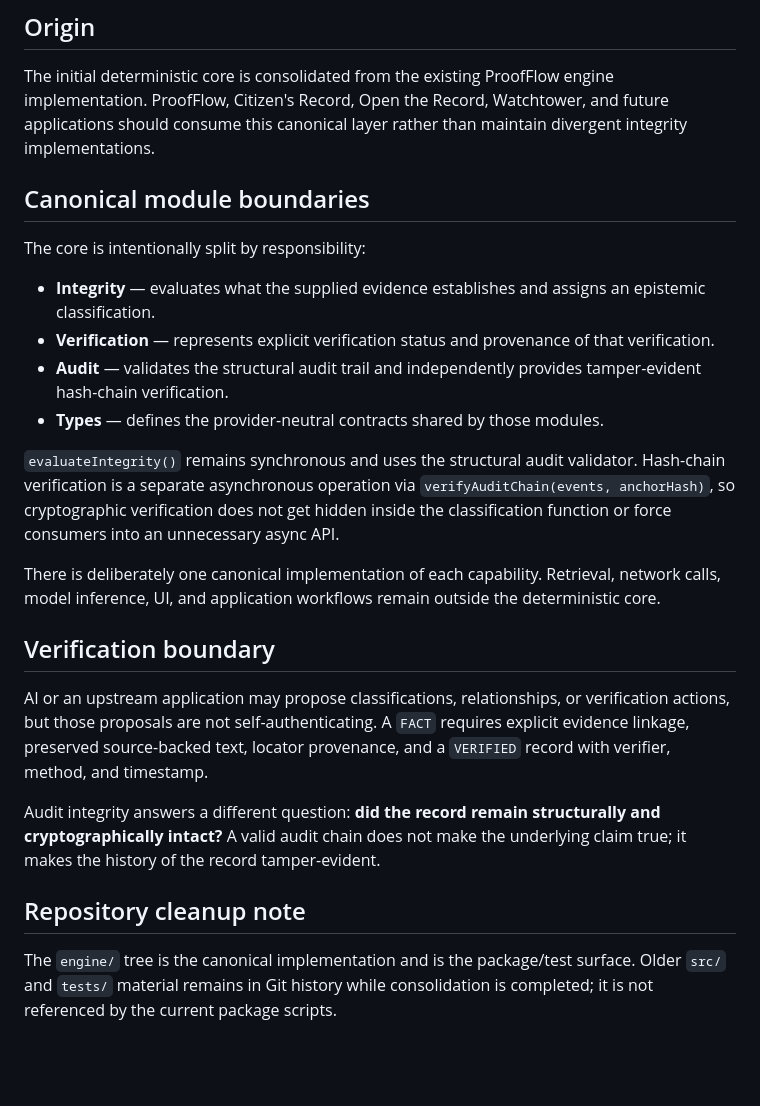
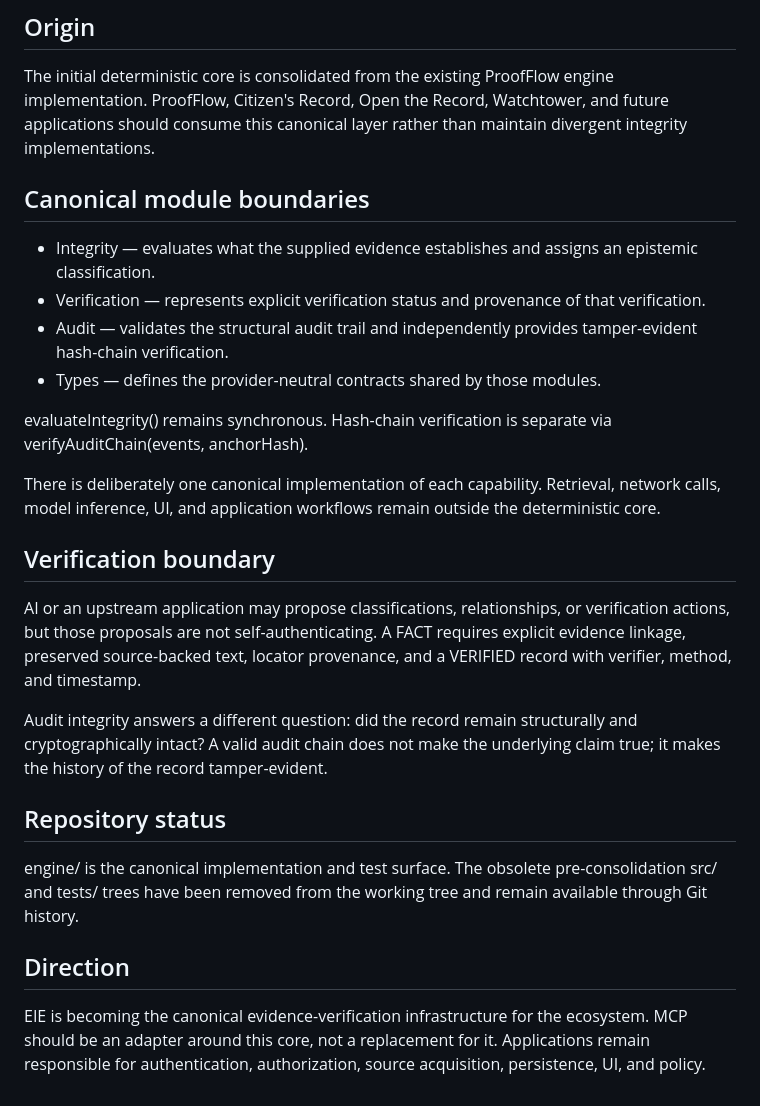
Before and after one commit to Thomascallen16/evidence-integrity-engine, a Markdown page: README.md, the part around one of its changes. Drawn GitHub-style; blank space fills up the shorter version.

Commit message:
docs: declare EIE canonical infrastructure direction

```diff
--- a/README.md
+++ b/README.md
@@ -27,26 +27,27 @@ Retrieval, network calls, model inference, UI, application workflows, and vendor
 
 The initial deterministic core is consolidated from the existing ProofFlow engine implementation. ProofFlow, Citizen's Record, Open the Record, Watchtower, and future applications should consume this canonical layer rather than maintain divergent integrity implementations.
 
-
 ## Canonical module boundaries
 
-The core is intentionally split by responsibility:
+- Integrity — evaluates what the supplied evidence establishes and assigns an epistemic classification.
+- Verification — represents explicit verification status and provenance of that verification.
+- Audit — validates the structural audit trail and independently provides tamper-evident hash-chain verification.
+- Types — defines the provider-neutral contracts shared by those modules.
 
-- **Integrity** — evaluates what the supplied evidence establishes and assigns an epistemic classification.
-- **Verification** — represents explicit verification status and provenance of that verification.
-- **Audit** — validates the structural audit trail and independently provides tamper-evident hash-chain verification.
-- **Types** — defines the provider-neutral contracts shared by those modules.
-
-`evaluateIntegrity()` remains synchronous and uses the structural audit validator. Hash-chain verification is a separate asynchronous operation via `verifyAuditChain(events, anchorHash)`, so cryptographic verification does not get hidden inside the classification function or force consumers into an unnecessary async API.
+evaluateIntegrity() remains synchronous. Hash-chain verification is separate via verifyAuditChain(events, anchorHash).
 
 There is deliberately one canonical implementation of each capability. Retrieval, network calls, model inference, UI, and application workflows remain outside the deterministic core.
 
 ## Verification boundary
 
-AI or an upstream application may propose classifications, relationships, or verification actions, but those proposals are not self-authenticating. A `FACT` requires explicit evidence linkage, preserved source-backed text, locator provenance, and a `VERIFIED` record with verifier, method, and timestamp.
+AI or an upstream application may propose classifications, relationships, or verification actions, but those proposals are not self-authenticating. A FACT requires explicit evidence linkage, preserved source-backed text, locator provenance, and a VERIFIED record with verifier, method, and timestamp.
 
-Audit integrity answers a different question: **did the record remain structurally and cryptographically intact?** A valid audit chain does not make the underlying claim true; it makes the history of the record tamper-evident.
+Audit integrity answers a different question: did the record remain structurally and cryptographically intact? A valid audit chain does not make the underlying claim true; it makes the history of the record tamper-evident.
 
-## Repository cleanup note
+## Repository status
 
-The `engine/` tree is the canonical implementation and is the package/test surface. Older `src/` and `tests/` material remains in Git history while consolidation is completed; it is not referenced by the current package scripts.
+engine/ is the canonical implementation and test surface. The obsolete pre-consolidation src/ and tests/ trees have been removed from the working tree and remain available through Git history.
+
+## Direction
+
+EIE is becoming the canonical evidence-verification infrastructure for the ecosystem. MCP should be an adapter around this core, not a replacement for it. Applications remain responsible for authentication, authorization, source acquisition, persistence, UI, and policy.
```
Also changed, not shown: other parts of README.md (+2 -2 lines).
